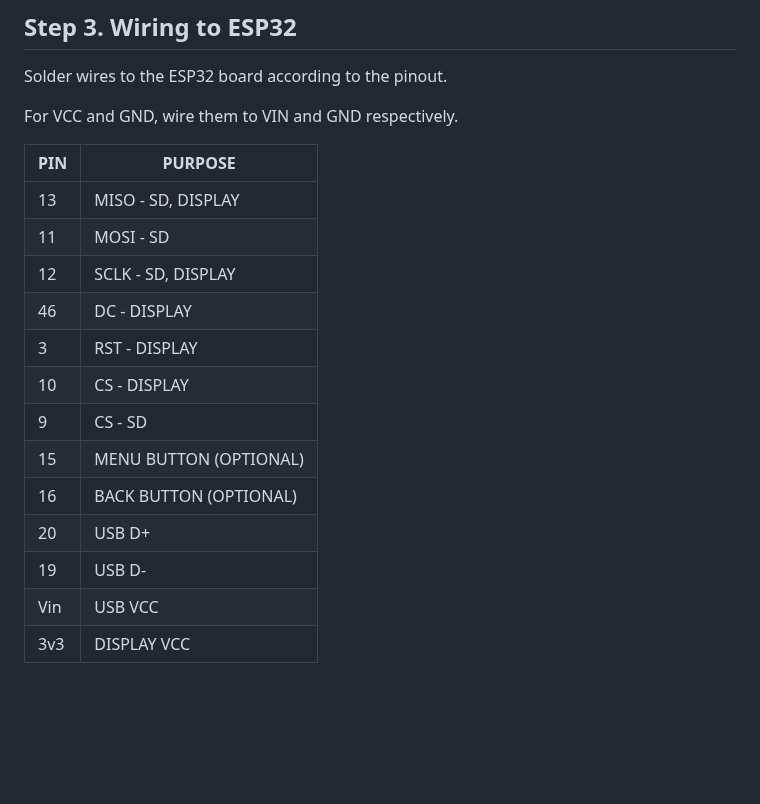
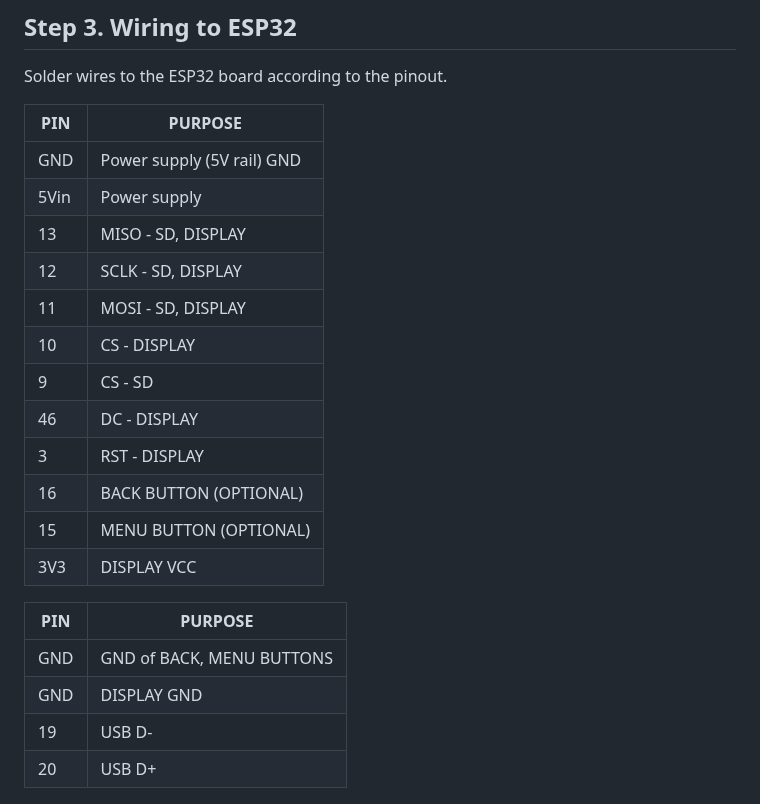
Before and after one commit to unkyulee/micro-journal, a Markdown page: micro-journal-rev-5-esp32-usbhost/readme.md, the part around one of its changes. GitHub-like rendering; blank space fills up the shorter version.

```diff
--- a/micro-journal-rev-5-esp32-usbhost/readme.md
+++ b/micro-journal-rev-5-esp32-usbhost/readme.md
@@ -147,23 +151,27 @@ Connect the BATT port to any battery case. In my build, I used an 18650 battery,
 
 Solder wires to the ESP32 board according to the pinout.
 
-For VCC and GND, wire them to VIN and GND respectively.
+| PIN  | PURPOSE                    |
+| ---- | -------------------------- |
+| GND  | Power supply (5V rail) GND |
+| 5Vin | Power supply               |
+| 13   | MISO - SD, DISPLAY         |
+| 12   | SCLK - SD, DISPLAY         |
+| 11   | MOSI - SD, DISPLAY         |
+| 10   | CS - DISPLAY               |
+| 9    | CS - SD                    |
+| 46   | DC - DISPLAY               |
+| 3    | RST - DISPLAY              |
+| 16   | BACK BUTTON (OPTIONAL)     |
+| 15   | MENU BUTTON (OPTIONAL)     |
+| 3V3  | DISPLAY VCC                |
 
-| PIN | PURPOSE                |
-| --- | ---------------------- |
-| 13  | MISO - SD, DISPLAY     |
-| 11  | MOSI - SD              |
-| 12  | SCLK - SD, DISPLAY     |
-| 46  | DC - DISPLAY           |
-| 3   | RST - DISPLAY          |
-| 10  | CS - DISPLAY           |
-| 9   | CS - SD                |
-| 15  | MENU BUTTON (OPTIONAL) |
-| 16  | BACK BUTTON (OPTIONAL) |
-| 20  | USB D+                 |
-| 19  | USB D-                 |
-| Vin | USB VCC                |
-| 3v3 | DISPLAY VCC            |
+| PIN | PURPOSE                   |
+| --- | ------------------------- |
+| GND | GND of BACK, MENU BUTTONS |
+| GND | DISPLAY GND               |
+| 19  | USB D-                    |
+| 20  | USB D+                    |
 
 ![Micro Journal Rev.5](./images/005.jpg)
 
```
Also changed, not shown: other parts of micro-journal-rev-5-esp32-usbhost/readme.md (+6 -0 lines), micro-journal-rev-5-esp32-usbhost/images/pink.png (added), micro-journal-rev-5-esp32-usbhost/images/smile.png (added).
